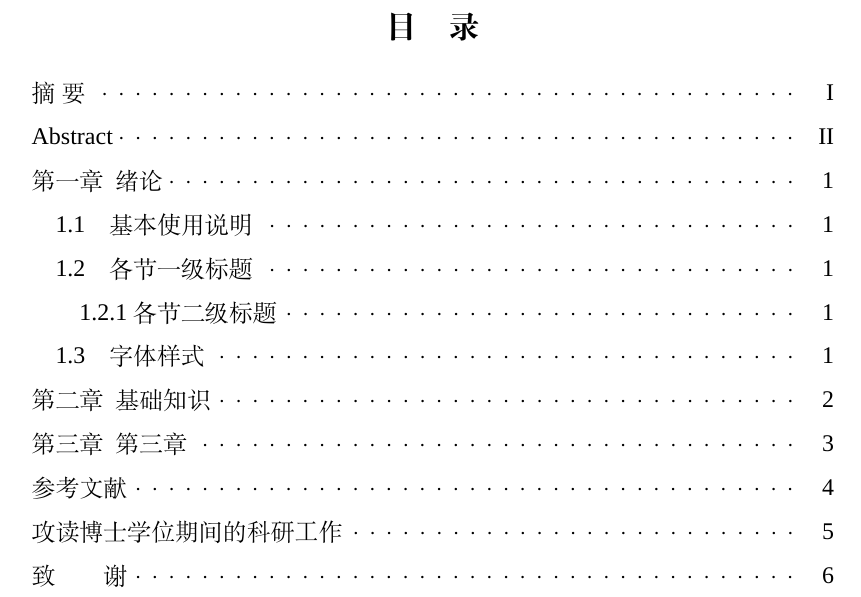
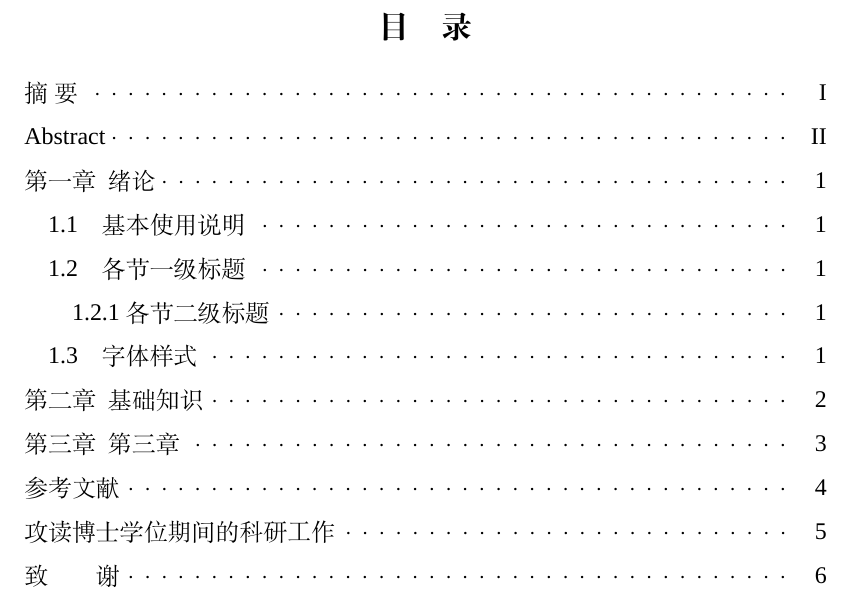
Before and after one commit to Shifan-He/-Latex-, a LaTeX document (main.tex, which reads Text/pre-defined.tex): part of page 5 of 11, cut so that both start at the same text. Compiled offline with XeLaTeX; a missing font is replaced by an installed copy or a similar font.

Commit message:
1. 添加gitignore文件；2. 删除不必要文档选项；3. 删除导致本地编译出错的包

```diff
--- a/Text/pre-defined.tex
+++ b/Text/pre-defined.tex
@@ -1,7 +1,6 @@
 %-------------------------------------------------------%
 %-                          包                         -%
 %-------------------------------------------------------%
-\usepackage{CJK,CJKnumb}
 \usepackage{url}
 \usepackage[backend=biber,style=numeric-comp,sorting=none,gbpub=false,bibstyle=gb7714-2015,citestyle=gb7714-2015,
 gbpunctin=false,gbnamefmt=lowercase,
--- a/main.tex
+++ b/main.tex
@@ -4,7 +4,7 @@
 %-          Shifan He                                  -%
 %-     shifanhe0828@163.com                            -%
 %-------------------------------------------------------%
-\documentclass[twoside]{ctexart}
+\documentclass{ctexart}
 
 %--------------------User-defined Commands--------------------
 \input{Text/pre-defined}
```
Also changed, not shown: 1 other file.
